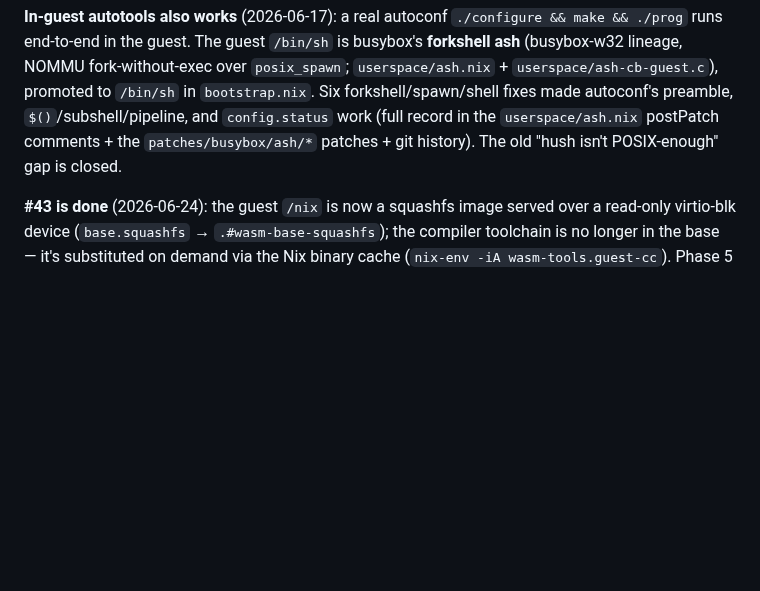
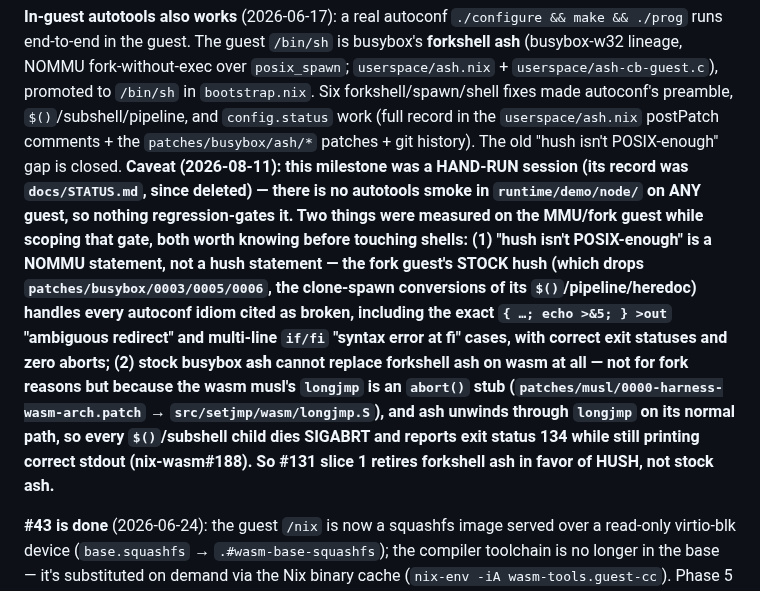
Before and after one commit to codebutler/nix-wasm, a Markdown page: CLAUDE.md, the part around the change. GitHub-like rendering; blank space fills up the shorter version.

Commit message:
Retire the autotools shell risk by BOOTING it: hush suffices, stock ash is blocked on longjmp (#188)
The last Phase-2 precondition in the parity plan asked for a
stock-ash-over-muslFork build, to prove real fork() makes forkshell ash's
serialize-and-re-exec tricks unnecessary. Building and booting it answered
the question differently, twice over — both measured on .#kernel-mmu-a2 +
a fork initramfs, neither visible from reading the code:

1. Stock ash is BLOCKED, and not by fork. Enabling CONFIG_ASH/SH_IS_ASH in
   busybox-fork.nix builds and boots with a genuine ash /bin/sh, but the
   wasm musl's longjmp() is an abort() stub whose own comment reads "we have
   to abort, let's just hope that never happens" — and ash unwinds through
   setjmp/longjmp on its NORMAL path. Every forked child therefore aborts on
   completion: $(exit 3) -> 134, (exit 5) -> 134, `if (exit 0)` takes the
   ELSE branch. stdout stays correct (the child writes before aborting), so
   output looks right while every exit status is garbage — fatal for
   autoconf, and invisible to busybox-fork-smoke, which only checks stdout
   markers. fork() itself is healthy (fork-smoke propagates status=0x7);
   job control was ruled out first. The ash switch is reverted; nix-wasm#188
   carries the diagnosis and fix directions.

2. Stock hush is sufficient. bootstrap.nix says hush "dies with 'ambiguous
   redirect' / 'syntax error at fi'" — true of the NOMMU hush, which carries
   patches 0003/0005/0006 converting its $()/pipeline/heredoc to clone-spawn.
   The fork busybox drops those. Measured stock: 0 aborts, $(exit 3)->3,
   (exit 5)->5, `if (exit 0)`->then, external true/false->0/1, and every
   autoconf idiom clean — the fd-5 logging block (the exact "ambiguous
   redirect" case), as_fn_* functions, $( ( … ) || … ), heredoc into
   conftest.c, case/esac + eval, backticks, trap EXIT, multi-line if/fi (the
   exact "syntax error at fi" case).

So Phase 2 can retire forkshell ash without stock ash, and the shell risk
this precondition existed to retire is retired. What remains of it is the
toolchain half (a real ./configure needs cc + make substituted from the
~6.9 GB binary cache — a CI-scale run), specified in the plan doc.

Also records that the 2026-06-17 autotools milestone was hand-run and has
never been regression-gated on any guest.

Co-Authored-By: Claude Fable 5 <noreply@anthropic.com>
Claude-Session: https://claude.ai/code/session_01RZkGWs3jJM2k1CaWKu7fSQ

```diff
--- a/CLAUDE.md
+++ b/CLAUDE.md
@@ -360,7 +360,23 @@ make && ./prog` runs end-to-end in the guest. The guest `/bin/sh` is busybox's
 `bootstrap.nix`. Six forkshell/spawn/shell fixes made autoconf's preamble,
 `$()`/subshell/pipeline, and `config.status` work (full record in the
 `userspace/ash.nix` postPatch comments + the `patches/busybox/ash/*` patches + git
-history). The old "hush isn't POSIX-enough" gap is closed.
+history). The old "hush isn't POSIX-enough" gap is closed. **Caveat (2026-08-11):
+this milestone was a HAND-RUN session (its record was `docs/STATUS.md`, since
+deleted) — there is no autotools smoke in `runtime/demo/node/` on ANY guest, so
+nothing regression-gates it. Two things were measured on the MMU/fork guest while
+scoping that gate, both worth knowing before touching shells: (1) "hush isn't
+POSIX-enough" is a NOMMU statement, not a hush statement — the fork guest's STOCK
+hush (which drops `patches/busybox/0003/0005/0006`, the clone-spawn conversions
+of its `$()`/pipeline/heredoc) handles every autoconf idiom cited as broken,
+including the exact `{ …; echo >&5; } >out` "ambiguous redirect" and multi-line
+`if/fi` "syntax error at fi" cases, with correct exit statuses and zero aborts;
+(2) stock busybox **ash** cannot replace forkshell ash on wasm at all — not for
+fork reasons but because the wasm musl's `longjmp` is an `abort()` stub
+(`patches/musl/0000-harness-wasm-arch.patch` → `src/setjmp/wasm/longjmp.S`), and
+ash unwinds through `longjmp` on its normal path, so every `$()`/subshell child
+dies SIGABRT and reports exit status 134 while still printing correct stdout
+(nix-wasm#188). So #131 slice 1 retires forkshell ash in favor of HUSH, not stock
+ash.**
 
 **#43 is done** (2026-06-24): the guest `/nix` is now a squashfs image served over
 a read-only virtio-blk device (`base.squashfs` → `.#wasm-base-squashfs`); the
```
Also changed, not shown: 1 other file.
